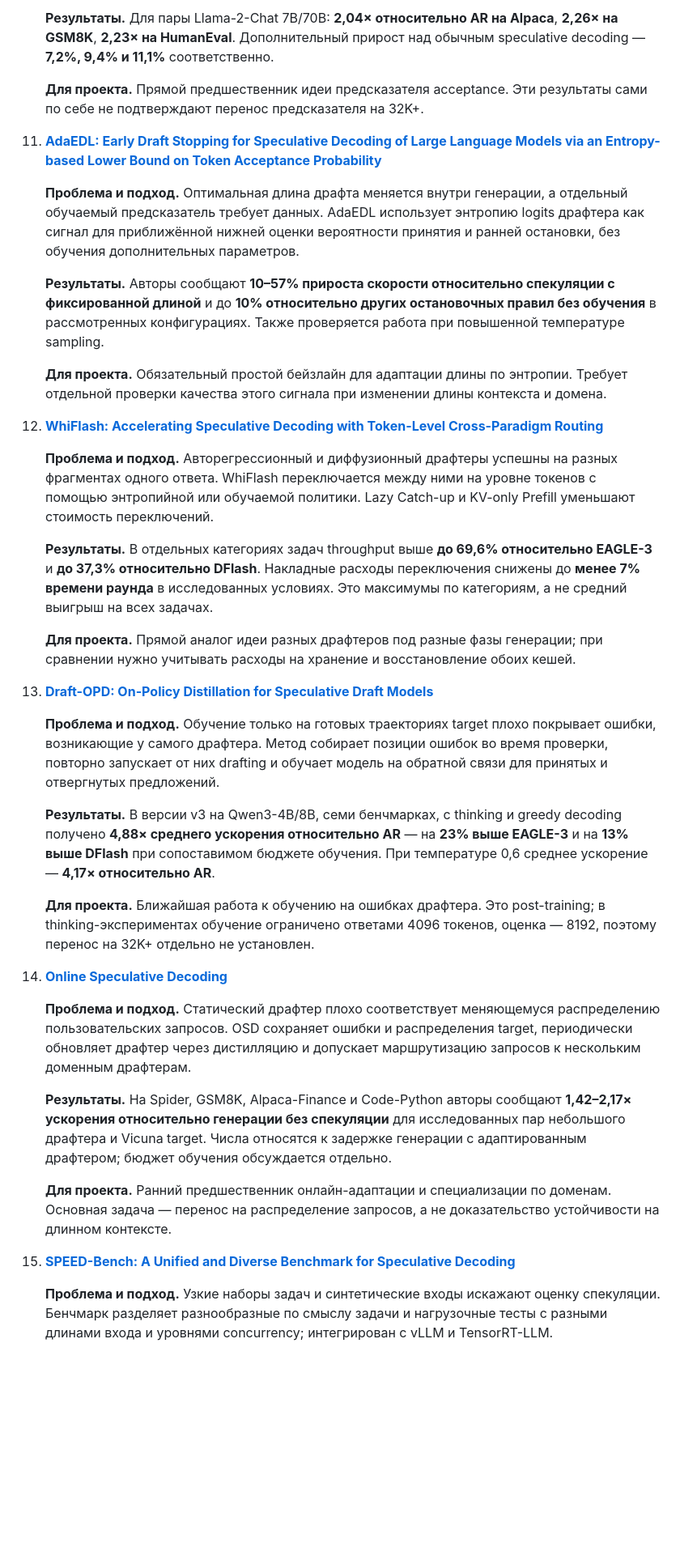
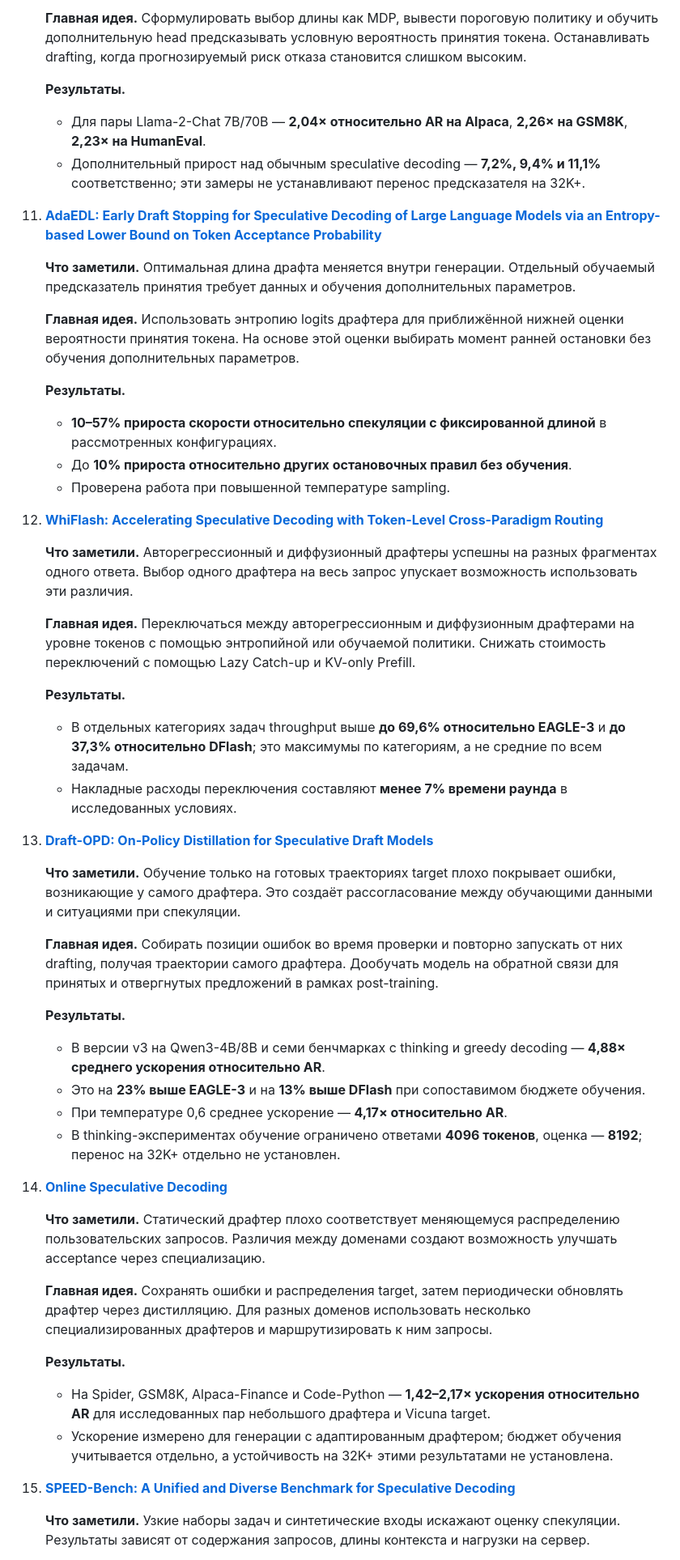
Before and after one commit to PavelPaha/specdec_research, a Markdown page: readme.md, the part around one of its changes. Shown at 81% size. GitHub-like rendering; blank space fills up the shorter version.

```diff
--- a/readme.md
+++ b/readme.md
@@ -96,41 +130,59 @@
 
-    **Результаты.** Для пары Llama-2-Chat 7B/70B: **2,04× относительно AR на Alpaca**, **2,26× на GSM8K**, **2,23× на HumanEval**. Дополнительный прирост над обычным speculative decoding — **7,2%, 9,4% и 11,1%** соответственно.
+    **Главная идея.** Сформулировать выбор длины как MDP, вывести пороговую политику и обучить дополнительную head предсказывать условную вероятность принятия токена. Останавливать drafting, когда прогнозируемый риск отказа становится слишком высоким.
 
-    **Для проекта.** Прямой предшественник идеи предсказателя acceptance. Эти результаты сами по себе не подтверждают перенос предсказателя на 32K+.
+    **Результаты.**
+
+    - Для пары Llama-2-Chat 7B/70B — **2,04× относительно AR на Alpaca**, **2,26× на GSM8K**, **2,23× на HumanEval**.
+    - Дополнительный прирост над обычным speculative decoding — **7,2%, 9,4% и 11,1%** соответственно; эти замеры не устанавливают перенос предсказателя на 32K+.
 
 11. **[AdaEDL: Early Draft Stopping for Speculative Decoding of Large Language Models via an Entropy-based Lower Bound on Token Acceptance Probability](https://arxiv.org/abs/2410.18351)**
 
-    **Проблема и подход.** Оптимальная длина драфта меняется внутри генерации, а отдельный обучаемый предсказатель требует данных. AdaEDL использует энтропию logits драфтера как сигнал для приближённой нижней оценки вероятности принятия и ранней остановки, без обучения дополнительных параметров.
+    **Что заметили.** Оптимальная длина драфта меняется внутри генерации. Отдельный обучаемый предсказатель принятия требует данных и обучения дополнительных параметров.
 
-    **Результаты.** Авторы сообщают **10–57% прироста скорости относительно спекуляции с фиксированной длиной** и до **10% относительно других остановочных правил без обучения** в рассмотренных конфигурациях. Также проверяется работа при повышенной температуре sampling.
+    **Главная идея.** Использовать энтропию logits драфтера для приближённой нижней оценки вероятности принятия токена. На основе этой оценки выбирать момент ранней остановки без обучения дополнительных параметров.
 
-    **Для проекта.** Обязательный простой бейзлайн для адаптации длины по энтропии. Требует отдельной проверки качества этого сигнала при изменении длины контекста и домена.
+    **Результаты.**
+
+    - **10–57% прироста скорости относительно спекуляции с фиксированной длиной** в рассмотренных конфигурациях.
+    - До **10% прироста относительно других остановочных правил без обучения**.
+    - Проверена работа при повышенной температуре sampling.
 
 12. **[WhiFlash: Accelerating Speculative Decoding with Token-Level Cross-Paradigm Routing](https://arxiv.org/abs/2606.07710)**
 
-    **Проблема и подход.** Авторегрессионный и диффузионный драфтеры успешны на разных фрагментах одного ответа. WhiFlash переключается между ними на уровне токенов с помощью энтропийной или обучаемой политики. Lazy Catch-up и KV-only Prefill уменьшают стоимость переключений.
+    **Что заметили.** Авторегрессионный и диффузионный драфтеры успешны на разных фрагментах одного ответа. Выбор одного драфтера на весь запрос упускает возможность использовать эти различия.
 
-    **Результаты.** В отдельных категориях задач throughput выше **до 69,6% относительно EAGLE-3** и **до 37,3% относительно DFlash**. Накладные расходы переключения снижены до **менее 7% времени раунда** в исследованных условиях. Это максимумы по категориям, а не средний выигрыш на всех задачах.
+    **Главная идея.** Переключаться между авторегрессионным и диффузионным драфтерами на уровне токенов с помощью энтропийной или обучаемой политики. Снижать стоимость переключений с помощью Lazy Catch-up и KV-only Prefill.
 
-    **Для проекта.** Прямой аналог идеи разных драфтеров под разные фазы генерации; при сравнении нужно учитывать расходы на хранение и восстановление обоих кешей.
+    **Результаты.**
+
+    - В отдельных категориях задач throughput выше **до 69,6% относительно EAGLE-3** и **до 37,3% относительно DFlash**; это максимумы по категориям, а не средние по всем задачам.
+    - Накладные расходы переключения составляют **менее 7% времени раунда** в исследованных условиях.
 
 13. **[Draft-OPD: On-Policy Distillation for Speculative Draft Models](https://arxiv.org/abs/2605.29343)**
 
-    **Проблема и подход.** Обучение только на готовых траекториях target плохо покрывает ошибки, возникающие у самого драфтера. Метод собирает позиции ошибок во время проверки, повторно запускает от них drafting и обучает модель на обратной связи для принятых и отвергнутых предложений.
+    **Что заметили.** Обучение только на готовых траекториях target плохо покрывает ошибки, возникающие у самого драфтера. Это создаёт рассогласование между обучающими данными и ситуациями при спекуляции.
 
-    **Результаты.** В версии v3 на Qwen3-4B/8B, семи бенчмарках, с thinking и greedy decoding получено **4,88× среднего ускорения относительно AR** — на **23% выше EAGLE-3** и на **13% выше DFlash** при сопоставимом бюджете обучения. При температуре 0,6 среднее ускорение — **4,17× относительно AR**.
+    **Главная идея.** Собирать позиции ошибок во время проверки и повторно запускать от них drafting, получая траектории самого драфтера. Дообучать модель на обратной связи для принятых и отвергнутых предложений в рамках post-training.
 
-    **Для проекта.** Ближайшая работа к обучению на ошибках драфтера. Это post-training; в thinking-экспериментах обучение ограничено ответами 4096 токенов, оценка — 8192, поэтому перенос на 32K+ отдельно не установлен.
+    **Результаты.**
+
+    - В версии v3 на Qwen3-4B/8B и семи бенчмарках с thinking и greedy decoding — **4,88× среднего ускорения относительно AR**.
+    - Это на **23% выше EAGLE-3** и на **13% выше DFlash** при сопоставимом бюджете обучения.
+    - При температуре 0,6 среднее ускорение — **4,17× относительно AR**.
+    - В thinking-экспериментах обучение ограничено ответами **4096 токенов**, оценка — **8192**; перенос на 32K+ отдельно не установлен.
 
 14. **[Online Speculative Decoding](https://arxiv.org/abs/2310.07177)**
 
-    **Проблема и подход.** Статический драфтер плохо соответствует меняющемуся распределению пользовательских запросов. OSD сохраняет ошибки и распределения target, периодически обновляет драфтер через дистилляцию и допускает маршрутизацию запросов к нескольким доменным драфтерам.
+    **Что заметили.** Статический драфтер плохо соответствует меняющемуся распределению пользовательских запросов. Различия между доменами создают возможность улучшать acceptance через специализацию.
 
-    **Результаты.** На Spider, GSM8K, Alpaca-Finance и Code-Python авторы сообщают **1,42–2,17× ускорения относительно генерации без спекуляции** для исследованных пар небольшого драфтера и Vicuna target. Числа относятся к задержке генерации с адаптированным драфтером; бюджет обучения обсуждается отдельно.
+    **Главная идея.** Сохранять ошибки и распределения target, затем периодически обновлять драфтер через дистилляцию. Для разных доменов использовать несколько специализированных драфтеров и маршрутизировать к ним запросы.
 
-    **Для проекта.** Ранний предшественник онлайн-адаптации и специализации по доменам. Основная задача — перенос на распределение запросов, а не доказательство устойчивости на длинном контексте.
+    **Результаты.**
+
+    - На Spider, GSM8K, Alpaca-Finance и Code-Python — **1,42–2,17× ускорения относительно AR** для исследованных пар небольшого драфтера и Vicuna target.
+    - Ускорение измерено для генерации с адаптированным драфтером; бюджет обучения учитывается отдельно, а устойчивость на 32K+ этими результатами не установлена.
 
 15. **[SPEED-Bench: A Unified and Diverse Benchmark for Speculative Decoding](https://arxiv.org/abs/2604.09557)**
 
-    **Проблема и подход.** Узкие наборы задач и синтетические входы искажают оценку спекуляции. Бенчмарк разделяет разнообразные по смыслу задачи и нагрузочные тесты с разными длинами входа и уровнями concurrency; интегрирован с vLLM и TensorRT-LLM.
+    **Что заметили.** Узкие наборы задач и синтетические входы искажают оценку спекуляции. Результаты зависят от содержания запросов, длины контекста и нагрузки на сервер.
 
```
Also changed, not shown: other parts of readme.md (+76 -34 lines).
